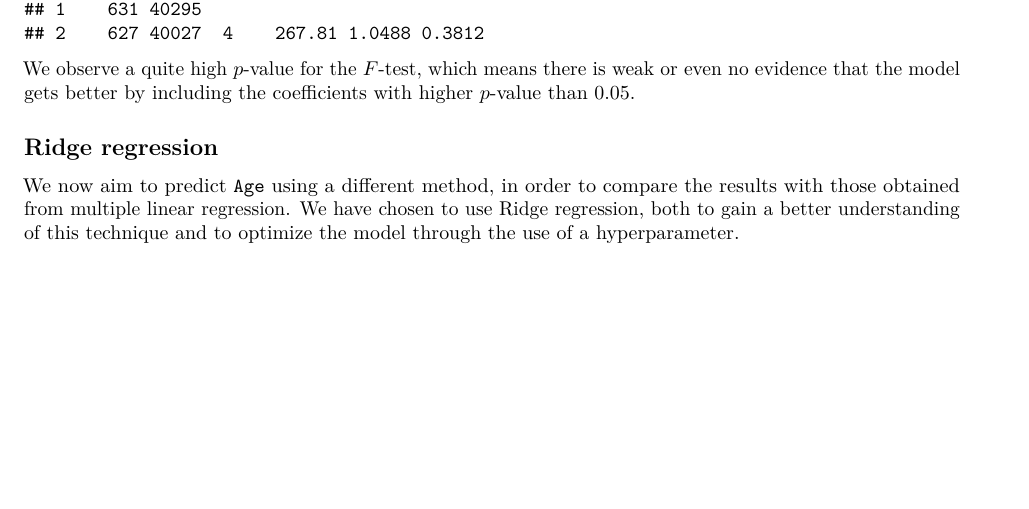
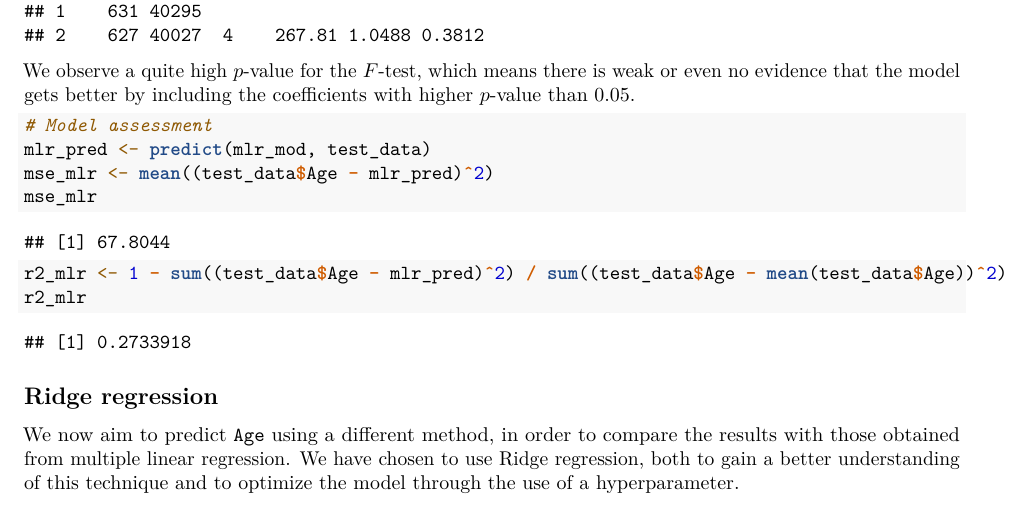
Before and after one commit to martehotvedt/TMA4268Comp2, an R Markdown document (Compulsory exercise 2.Rmd): part of page 3 of 5 before the commit and part of page 3 of 6 after it, cut so that both start at the same text, the shorter picture padded with empty space. Rendered offline with R 4.5, knitr and Pandoc, then LaTeX, with nearby package versions; code that draws random numbers runs with fixed seeds of ours.

Commit message:
Prøver å pushe

````diff
--- a/Compulsory exercise 2.Rmd
+++ b/Compulsory exercise 2.Rmd
@@ -120,6 +120,18 @@ anova(mlr_mod_small, mlr_mod)
 ```
 We observe a quite high $p$-value for the $F$-test, which means there is weak or even no evidence that the model gets better by including the coefficients with higher $p$-value than $0.05$.
 
+```{r, eval=TRUE, echo=TRUE}
+# Model assessment
+mlr_pred <- predict(mlr_mod, test_data)
+mse_mlr <- mean((test_data$Age - mlr_pred)^2)
+mse_mlr
+
+r2_mlr <- 1 - sum((test_data$Age - mlr_pred)^2) / sum((test_data$Age - mean(test_data$Age))^2)
+r2_mlr
+
+```
+
+
 ## Ridge regression
 We now aim to predict `Age` using a different method, in order to compare the results with those obtained from multiple linear regression. We have chosen to use Ridge regression, both to gain a better understanding of this technique and to optimize the model through the use of a hyperparameter.
 
````
Also changed, not shown: Compulsory-exercise-2_files/figure-latex/unnamed-chunk-9-1.pdf (added), 12 other files.
